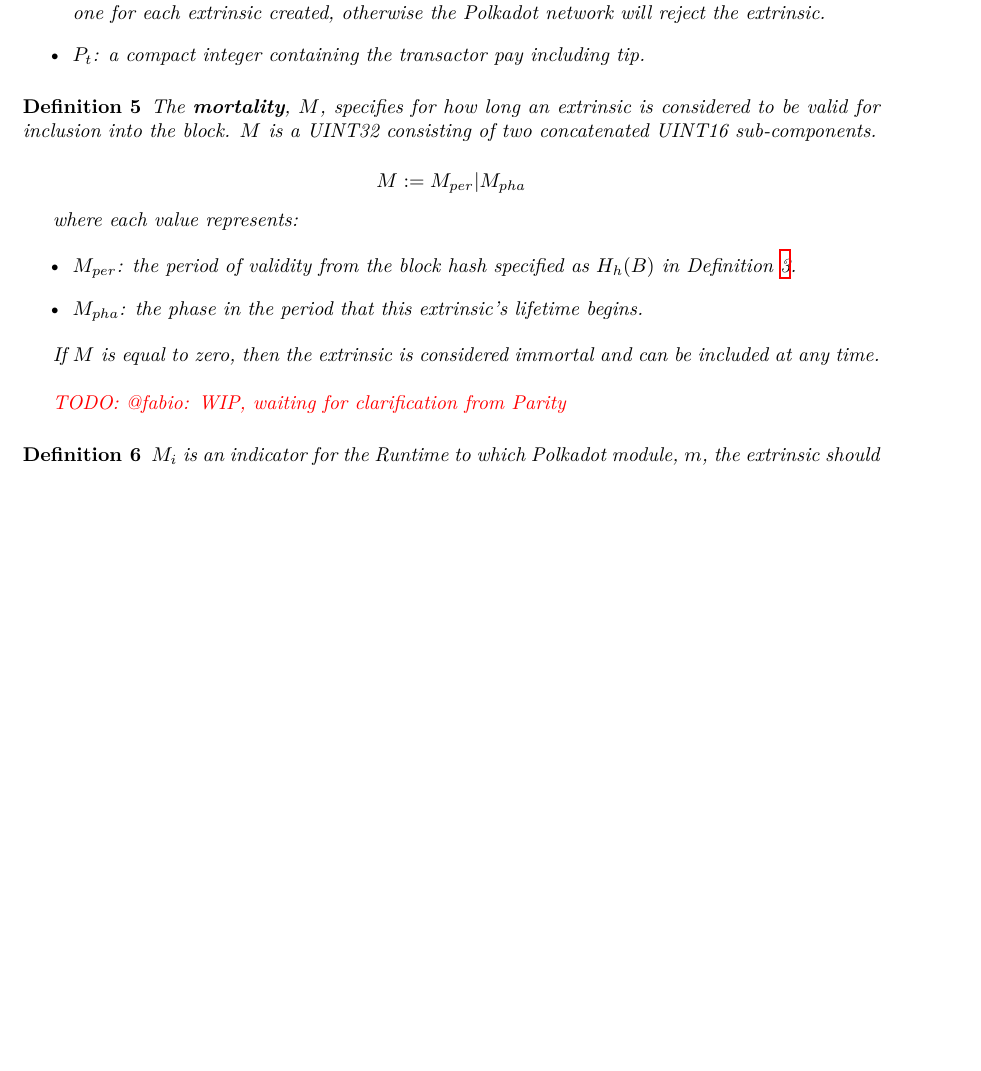
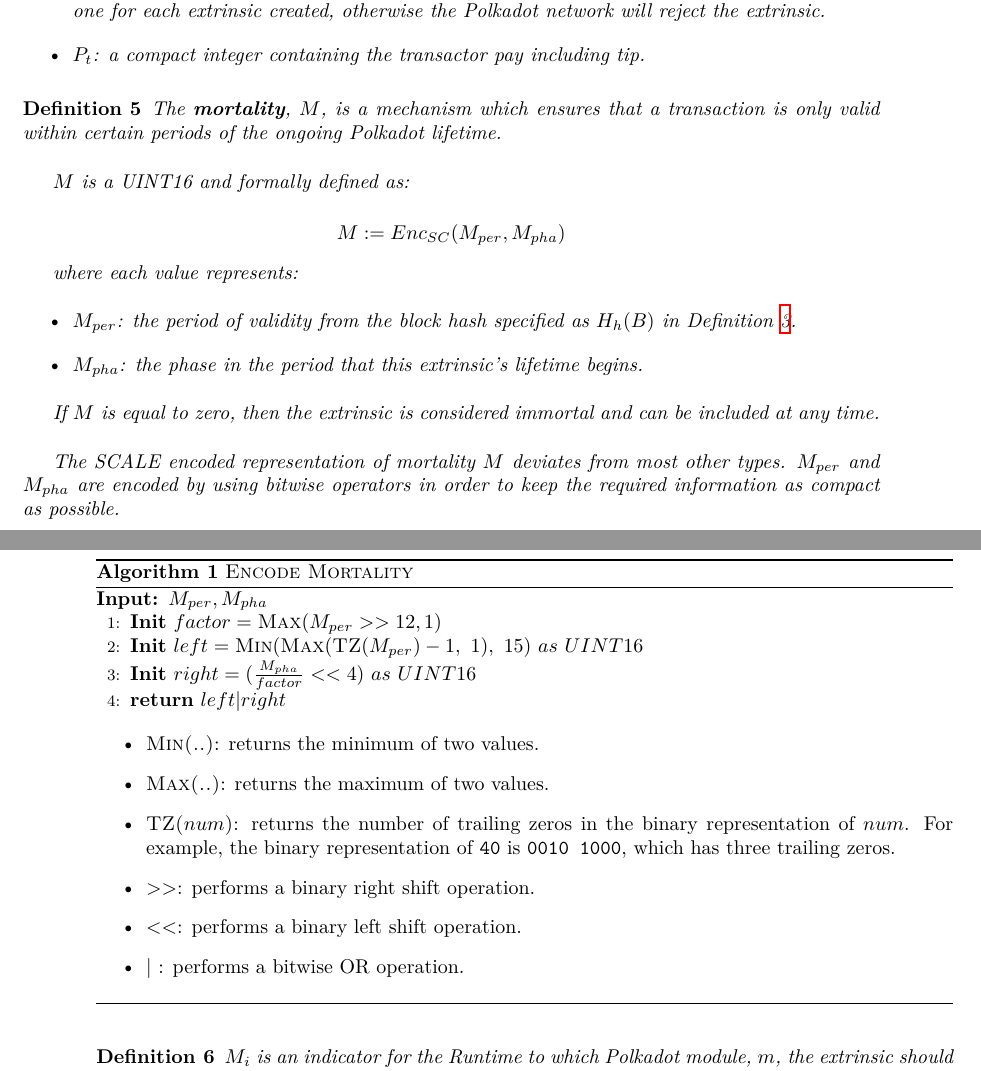
Before and after one commit to w3f/polkadot-spec, a LaTeX book (runtime-spec/runtime-spec.tex, which reads runtime-spec/runtime-spec-transaction.tex): part of page 7 of 21 before the commit and two parts of pages 7 and 8 of 21 after it, the two joined at a grey line, cut so that both start at the same text, the shorter picture padded with empty space. Compiled offline with XeLaTeX; a LaTeX package or settings file that is missing is left out.

Commit message:
define algorithm for encoding mortality

```diff
--- a/runtime-spec/runtime-spec-transaction.tex
+++ b/runtime-spec/runtime-spec-transaction.tex
@@ -156,12 +156,14 @@
 
 \begin{definition}
     \label{defn-extrinsic-mortality}
-    The \textbf{mortality}, $M$, specifies for how long an extrinsic is considered to
-    be valid for inclusion into the block. $M$ is a UINT32 consisting of two concatenated
-    UINT16 sub-components.
+    The \textbf{mortality}, $M$, is a mechanism which ensures that a transaction
+    is only valid within certain periods of the ongoing Polkadot lifetime.
+    \newline
+
+    $M$ is a UINT16 and formally defined as:
 
     \[
-        M := M_{per} | M_{pha}
+        M := Enc_{SC}(M_{per}, M_{pha})
     \]
 
     where each value represents:
@@ -176,7 +178,33 @@
     be included at any time.
     \newline
 
-    \todo{@fabio: WIP, waiting for clarification from Parity}
+    The SCALE encoded representation of mortality $M$ deviates from most other
+    types. $M_{per}$ and $M_{pha}$ are encoded by using bitwise operators in
+    order to keep the required information as compact as possible.
+
+    \begin{algorithm}
+        \caption[]{\sc Encode Mortality}
+        \label{algo-encode-mortality}
+        \begin{algorithmic}[1]
+            \Require{$M_{per}, M_{pha}$}
+            \State \textbf{Init} $factor = \textsc{Max}(M_{per} >> 12, 1)$
+            \State \textbf{Init} $left = \textsc{Min}(\textsc{Max}(\textsc{TZ}(M_{per})-1,\ 1),\ 15)\ as\ UINT16$
+            \State \textbf{Init} $right = (\frac{M_{pha}}{factor} << 4)\ as\ UINT16$
+            \State \Return $left|right$
+        \end{algorithmic}
+
+        \begin{itemize}
+            \item {\sc Min(..)}: returns the minimum of two values.
+            \item {\sc Max(..)}: returns the maximum of two values.
+            \item {\sc TZ($num$)}: returns the number of trailing zeros in the
+            binary representation of $num$. For example, the binary
+            representation of \verb|40| is \verb|0010 1000|, which has three
+            trailing zeros.
+            \item $>>$: performs a binary right shift operation.
+            \item $<<$: performs a binary left shift operation.
+            \item $|$ : performs a bitwise OR operation.
+        \end{itemize}
+    \end{algorithm}
 \end{definition}
 
 \begin{definition}
```
Also changed, not shown: runtime-spec/runtime-spec.tex (+0 -1 lines).
